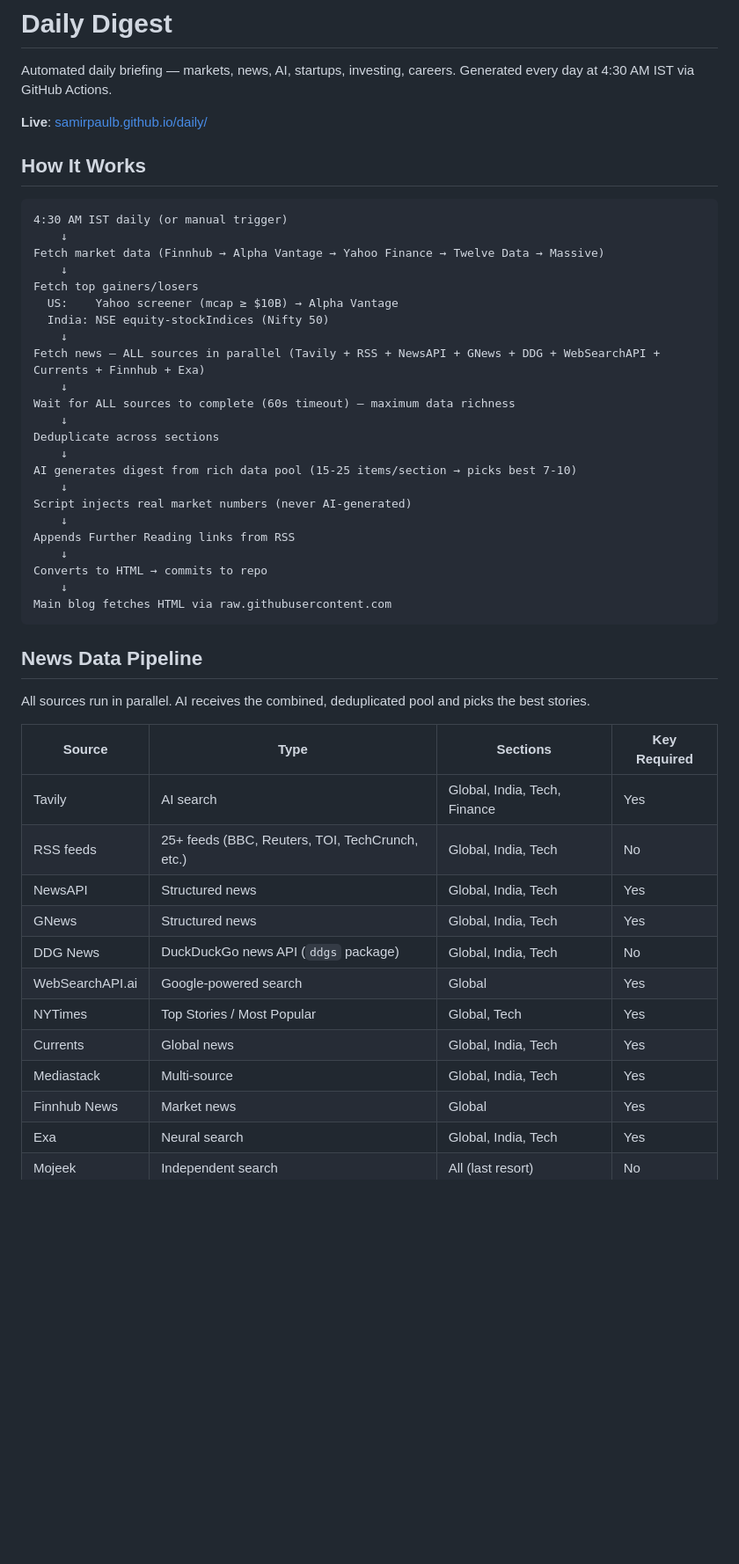
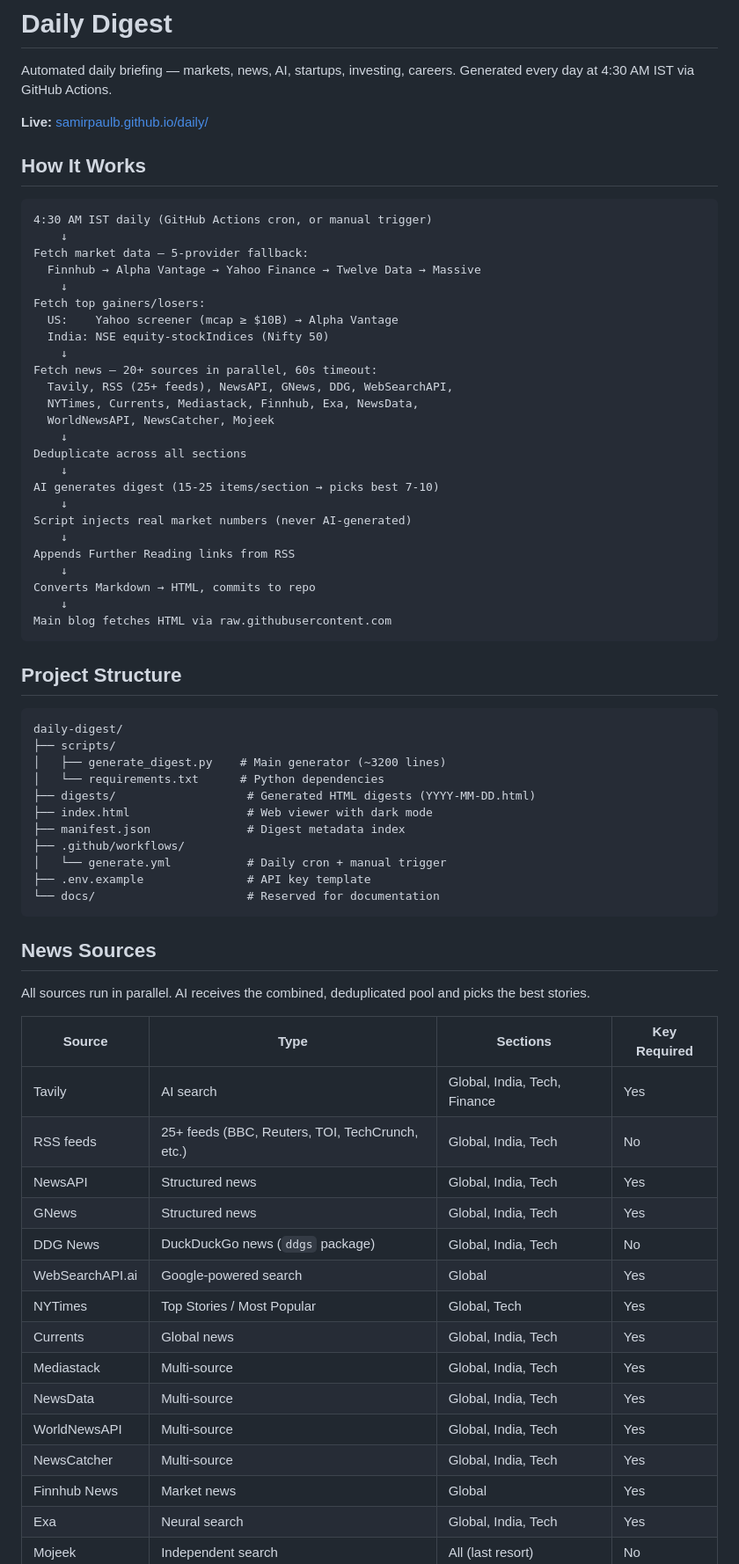
Before and after one commit to SamirPaulb/daily-digest, a Markdown page: README.md, the part around one of its changes. Shown at 88% size. GitHub-like rendering; blank space fills up the shorter version.

````diff
--- a/README.md
+++ b/README.md
@@ -2,37 +2,55 @@
 
 Automated daily briefing — markets, news, AI, startups, investing, careers. Generated every day at 4:30 AM IST via GitHub Actions.
 
-**Live**: [samirpaulb.github.io/daily/](https://samirpaulb.github.io/daily/)
+**Live:** [samirpaulb.github.io/daily/](https://samirpaulb.github.io/daily/)
 
 ## How It Works
 
 ```
-4:30 AM IST daily (or manual trigger)
+4:30 AM IST daily (GitHub Actions cron, or manual trigger)
     ↓
-Fetch market data (Finnhub → Alpha Vantage → Yahoo Finance → Twelve Data → Massive)
+Fetch market data — 5-provider fallback:
+  Finnhub → Alpha Vantage → Yahoo Finance → Twelve Data → Massive
     ↓
-Fetch top gainers/losers
+Fetch top gainers/losers:
   US:    Yahoo screener (mcap ≥ $10B) → Alpha Vantage
   India: NSE equity-stockIndices (Nifty 50)
     ↓
-Fetch news — ALL sources in parallel (Tavily + RSS + NewsAPI + GNews + DDG + WebSearchAPI + Currents + Finnhub + Exa)
+Fetch news — 20+ sources in parallel, 60s timeout:
+  Tavily, RSS (25+ feeds), NewsAPI, GNews, DDG, WebSearchAPI,
+  NYTimes, Currents, Mediastack, Finnhub, Exa, NewsData,
+  WorldNewsAPI, NewsCatcher, Mojeek
     ↓
-Wait for ALL sources to complete (60s timeout) — maximum data richness
+Deduplicate across all sections
     ↓
-Deduplicate across sections
-    ↓
-AI generates digest from rich data pool (15-25 items/section → picks best 7-10)
+AI generates digest (15-25 items/section → picks best 7-10)
     ↓
 Script injects real market numbers (never AI-generated)
     ↓
 Appends Further Reading links from RSS
     ↓
-Converts to HTML → commits to repo
+Converts Markdown → HTML, commits to repo
     ↓
 Main blog fetches HTML via raw.githubusercontent.com
 ```
 
-## News Data Pipeline
+## Project Structure
+
+```
+daily-digest/
+├── scripts/
+│   ├── generate_digest.py    # Main generator (~3200 lines)
+│   └── requirements.txt      # Python dependencies
+├── digests/                   # Generated HTML digests (YYYY-MM-DD.html)
+├── index.html                 # Web viewer with dark mode
+├── manifest.json              # Digest metadata index
+├── .github/workflows/
+│   └── generate.yml           # Daily cron + manual trigger
+├── .env.example               # API key template
+└── docs/                      # Reserved for documentation
+```
+
+## News Sources
 
 All sources run in parallel. AI receives the combined, deduplicated pool and picks the best stories.
 
@@ -42,11 +60,14 @@ All sources run in parallel. AI receives the combined, deduplicated pool and pic
 | RSS feeds | 25+ feeds (BBC, Reuters, TOI, TechCrunch, etc.) | Global, India, Tech | No |
 | NewsAPI | Structured news | Global, India, Tech | Yes |
 | GNews | Structured news | Global, India, Tech | Yes |
-| DDG News | DuckDuckGo news API (`ddgs` package) | Global, India, Tech | No |
+| DDG News | DuckDuckGo news (`ddgs` package) | Global, India, Tech | No |
 | WebSearchAPI.ai | Google-powered search | Global | Yes |
 | NYTimes | Top Stories / Most Popular | Global, Tech | Yes |
 | Currents | Global news | Global, India, Tech | Yes |
 | Mediastack | Multi-source | Global, India, Tech | Yes |
+| NewsData | Multi-source | Global, India, Tech | Yes |
+| WorldNewsAPI | Multi-source | Global, India, Tech | Yes |
+| NewsCatcher | Multi-source | Global, India, Tech | Yes |
 | Finnhub News | Market news | Global | Yes |
 | Exa | Neural search | Global, India, Tech | Yes |
 | Mojeek | Independent search | All (last resort) | No |
````
Also changed, not shown: other parts of README.md (+41 -27 lines).
